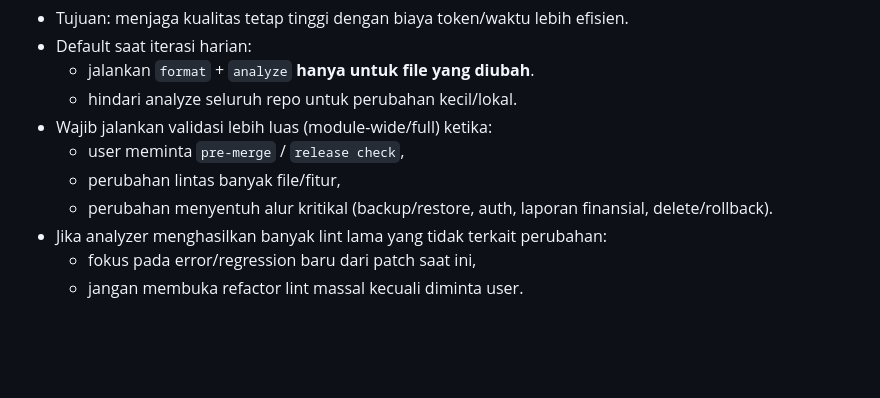
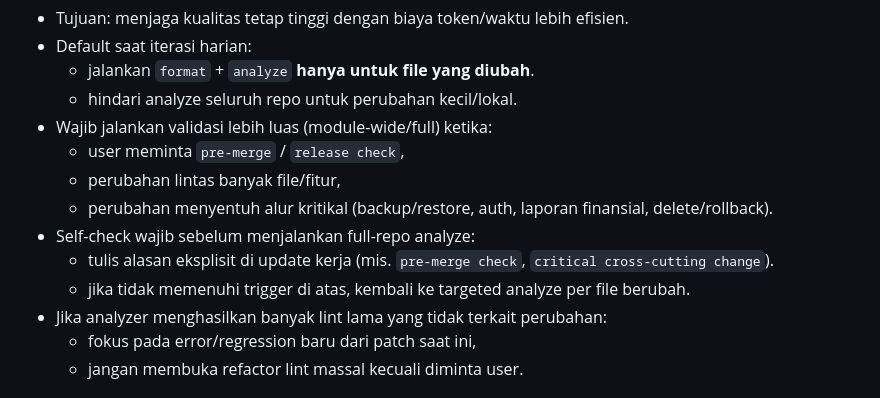
Before and after one commit to aryasbookm/mom_fikri_cashflow_experiment, a Markdown page: AGENTS.md, the part around the change. GitHub-like rendering; blank space fills up the shorter version.

Commit message:
docs(workflow): add mandatory self-check before full analyze

```diff
--- a/AGENTS.md
+++ b/AGENTS.md
@@ -139,6 +139,9 @@ For cashflow/financial logic, `Verify` is mandatory and must include:
   - user meminta `pre-merge` / `release check`,
   - perubahan lintas banyak file/fitur,
   - perubahan menyentuh alur kritikal (backup/restore, auth, laporan finansial, delete/rollback).
+- Self-check wajib sebelum menjalankan full-repo analyze:
+  - tulis alasan eksplisit di update kerja (mis. `pre-merge check`, `critical cross-cutting change`).
+  - jika tidak memenuhi trigger di atas, kembali ke targeted analyze per file berubah.
 - Jika analyzer menghasilkan banyak lint lama yang tidak terkait perubahan:
   - fokus pada error/regression baru dari patch saat ini,
   - jangan membuka refactor lint massal kecuali diminta user.
```
